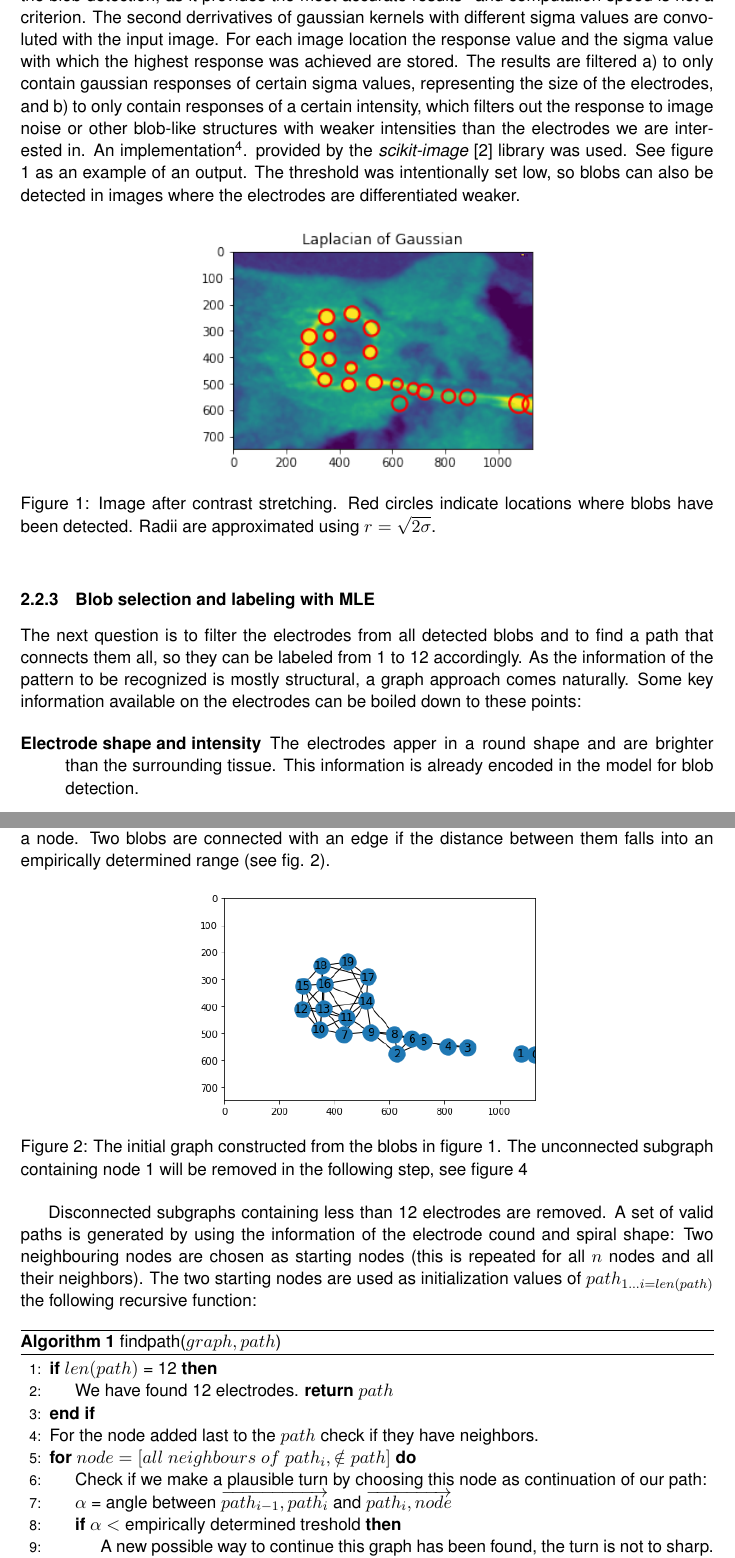
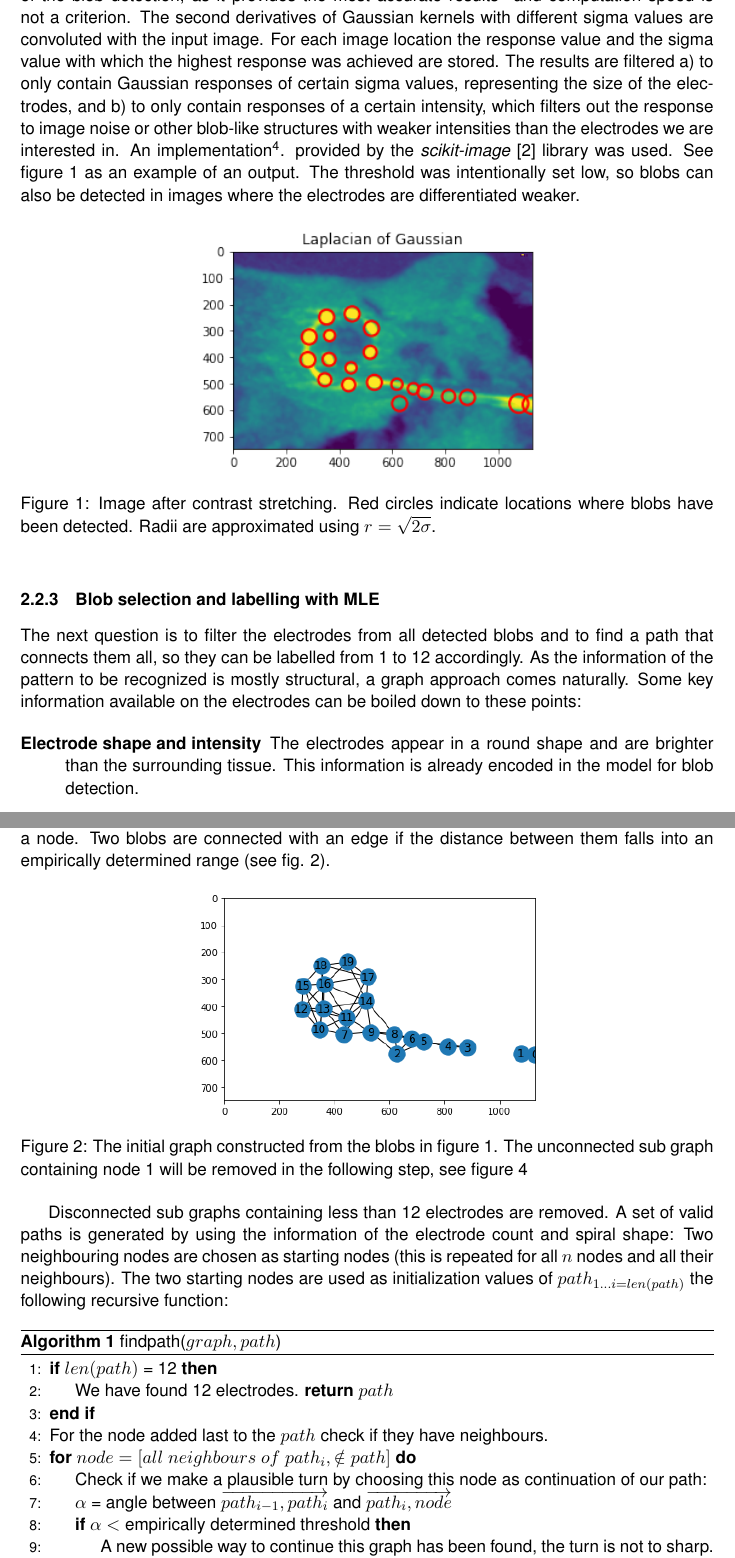
Before and after one commit to hinderling/CIED, a LaTeX document (Cochlea_report_FS20/report.tex): two parts of pages 2 and 3 of 6, joined at a grey line, cut so that both start at the same text. Compiled offline with pdfLaTeX.

Commit message:
Spelling corrected

```diff
--- a/Cochlea_report_FS20/report.tex
+++ b/Cochlea_report_FS20/report.tex
@@ -34,6 +34,6 @@ The images are normalized using contrast stretching. First a lower and upper bou
 
 \subsubsection{Blob detection}
-To detect bright spots in the image which could represent electrodes, blob detecion laplacian of gaussian (LoG) blob detection is applied. It was selected over other implementations of the blob detection, as it provides the most accurate results\footnote{\url{https://scikit-image.org/docs/dev/auto_examples/features_detection/plot_blob.html}} and computation speed is not a criterion. The second derrivatives of gaussian kernels with different sigma values are convoluted with the input image. For each image location the response value and the sigma value with which the highest response was achieved are stored. The results are filtered a) to only contain gaussian responses of certain sigma values, representing the size of the electrodes, and b) to only contain responses of a certain intensity, which filters out the response to image noise or other blob-like structures with weaker intensities than the electrodes we are interested in. An implementation\footnote{\url{https://scikit-image.org/docs/dev/api/skimage.feature.html#skimage.feature.blob_log}}.
+To detect bright spots in the image which could represent electrodes, blob detection Laplacian of Gaussian (LoG) blob detection is applied. It was selected over other implementations of the blob detection, as it provides the most accurate results\footnote{\url{https://scikit-image.org/docs/dev/auto_examples/features_detection/plot_blob.html}} and computation speed is not a criterion. The second derivatives of Gaussian kernels with different sigma values are convoluted with the input image. For each image location the response value and the sigma value with which the highest response was achieved are stored. The results are filtered a) to only contain Gaussian responses of certain sigma values, representing the size of the electrodes, and b) to only contain responses of a certain intensity, which filters out the response to image noise or other blob-like structures with weaker intensities than the electrodes we are interested in. An implementation\footnote{\url{https://scikit-image.org/docs/dev/api/skimage.feature.html#skimage.feature.blob_log}}.
 provided by the \emph{scikit-image} \cite{scikit-image} library was used.
 See figure \ref{blobs_detected} as an example of an output. The threshold was intentionally set low, so blobs can also be detected in images where the electrodes are differentiated weaker.
 
@@ -44,10 +44,10 @@ See figure \ref{blobs_detected} as an example of an output. The threshold was in
 	\label{blobs_detected}
 \end{figure}
 
-\subsubsection{Blob selection and labeling with MLE}
-The next question is to filter the electrodes from all detected blobs and to find a path that connects them all, so they can be labeled from 1 to 12 accordingly.
+\subsubsection{Blob selection and labelling with MLE}
+The next question is to filter the electrodes from all detected blobs and to find a path that connects them all, so they can be labelled from 1 to 12 accordingly.
 As the information of the pattern to be recognized is mostly structural, a graph approach comes naturally. Some key information available on the electrodes can be boiled down to these points:
 
 \begin{description}[] %Info
-\item[Electrode shape and intensity] The electrodes apper in a round shape and are brighter than the surrounding tissue. This information is already encoded in the model for blob detection.
+\item[Electrode shape and intensity] The electrodes appear in a round shape and are brighter than the surrounding tissue. This information is already encoded in the model for blob detection.
 \item[Electrode count] There are exactly 12 electrodes to be detected in every image
@@ -60,12 +60,12 @@ A graph representation is created using the \emph{networkX} library \cite{networ
 \begin{figure}[ht]
 	\centering
   \includegraphics[width=.5\textwidth]{network_raw.png}
-	\caption{The initial graph constructed from the blobs in figure \ref{blobs_detected}. The unconnected subgraph containing node 1 will be removed in the following step, see figure \ref{graphs}}
+	\caption{The initial graph constructed from the blobs in figure \ref{blobs_detected}. The unconnected sub graph containing node 1 will be removed in the following step, see figure \ref{graphs}}
 	\label{network_raw}
 \end{figure}
 
-Disconnected subgraphs containing less than 12 electrodes are removed.
-A set of valid paths is generated by using the information of the electrode cound and spiral shape: Two neighbouring nodes are chosen as starting nodes (this is repeated for all $n$ nodes and all their neighbors). The two starting nodes are used as initialization values of $path_{1...i = len(path)} $ the following recursive function:
+Disconnected sub graphs containing less than 12 electrodes are removed.
+A set of valid paths is generated by using the information of the electrode count and spiral shape: Two neighbouring nodes are chosen as starting nodes (this is repeated for all $n$ nodes and all their neighbours). The two starting nodes are used as initialization values of $path_{1...i = len(path)} $ the following recursive function:
 
 \begin{algorithm}[H]
 	\caption{findpath($graph,path$)}
@@ -75,11 +75,11 @@ A set of valid paths is generated by using the information of the electrode coun
 			 \State We have found 12 electrodes.
 		\Return $path$
 		\EndIf
-		\State For the node added last to the $path$ check if they have neighbors.
+		\State For the node added last to the $path$ check if they have neighbours.
 		\For {$node = [all\ neighbours\ of\ path_i, \notin path]$}
 				\State Check if we make a plausible turn by choosing this node as continuation of our path:
 				\State $\alpha$ = angle between $\overrightarrow{path_{i-1}, path_i}$ and $\overrightarrow{path_i, node}$
-				\If{$\alpha$ $<$ empirically determined treshold}
+				\If{$\alpha$ $<$ empirically determined threshold}
 					\State A new possible way to continue this graph has been found, the turn is not to sharp.
 					\State $path_{new}$ = Add $node$ to $path$
 					\State Recursively call this function with the new path:
```
Also changed, not shown: Cochlea_report_FS20/report.tex (14 more changed lines), 2 other files.
